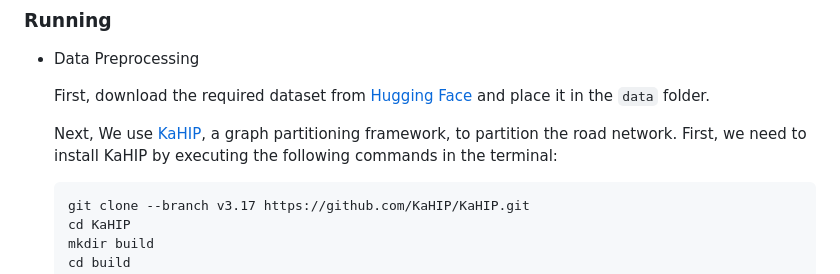
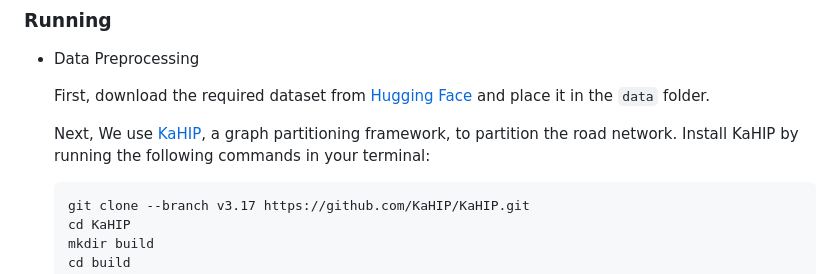
Before and after one commit to caoji2001/HOSER, a Markdown page: README.md, the part around the change. GitHub-like rendering.

````diff
--- a/README.md
+++ b/README.md
@@ -40,7 +40,7 @@ loguru
 
   First, download the required dataset from [Hugging Face](https://huggingface.co/datasets/caoji2001/HOSER-dataset/tree/main) and place it in the `data` folder.
 
-  Next, We use [KaHIP](https://github.com/KaHIP/KaHIP), a graph partitioning framework, to partition the road network. First, we need to install KaHIP by executing the following commands in the terminal:
+  Next, We use [KaHIP](https://github.com/KaHIP/KaHIP), a graph partitioning framework, to partition the road network. Install KaHIP by running the following commands in your terminal:
 
   ```console
   git clone --branch v3.17 https://github.com/KaHIP/KaHIP.git
````
